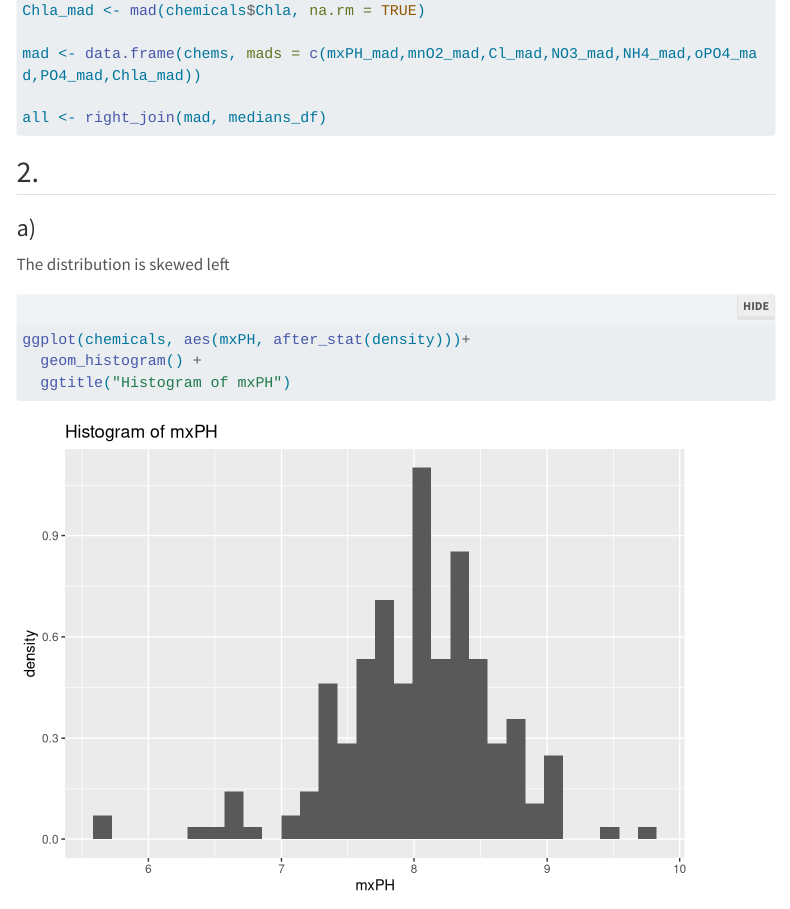
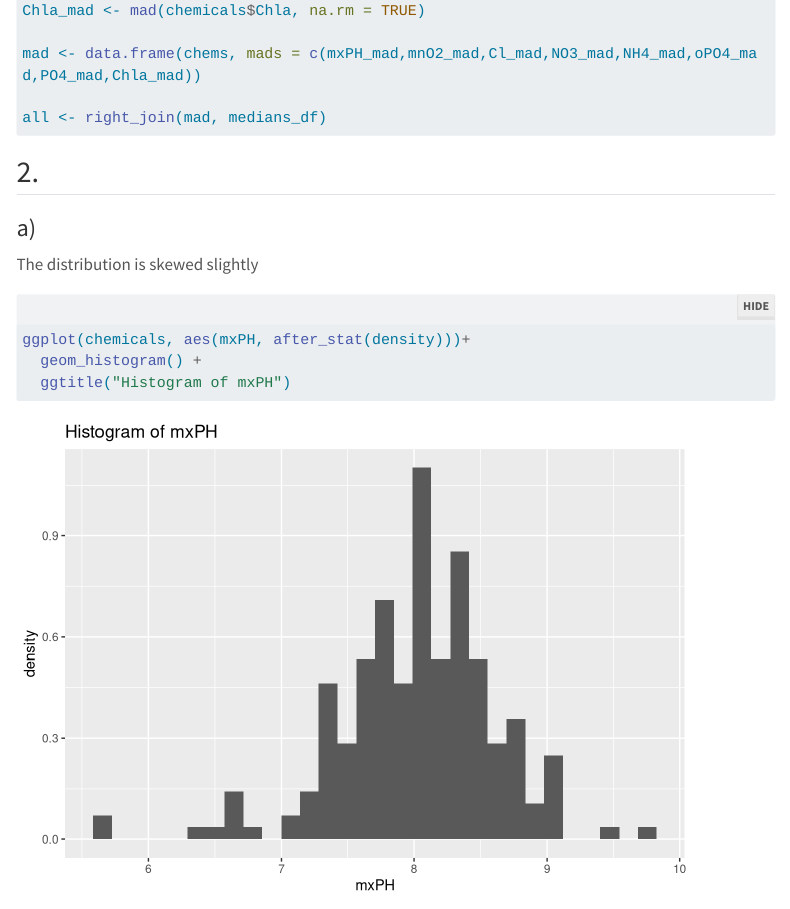
Before and after one commit to lheidger/231_HW_1, a Quarto document (HW_1.qmd): the page in a window 1100 px wide, from 2580 px down. Rendered offline with R 4.5, knitr and Pandoc in place of Quarto, with nearby package versions; menus at the side of the page are left out; long lines of code are wrapped.

Commit message:
almost done

````diff
--- a/HW_1.qmd
+++ b/HW_1.qmd
@@ -83,7 +83,7 @@ all <- right_join(mad, medians_df)
 
 ### a)
 
-The distribution is skewed left
+The distribution is skewed slightly
 
 ```{r}
 ggplot(chemicals, aes(mxPH, after_stat(density)))+
````
Also changed, not shown: HW_1.qmd (2 more changed lines).
